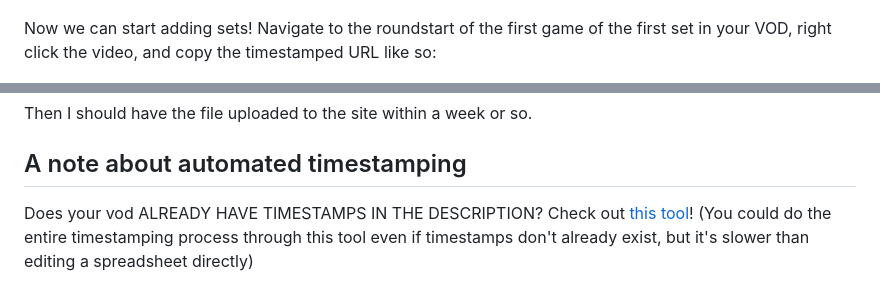
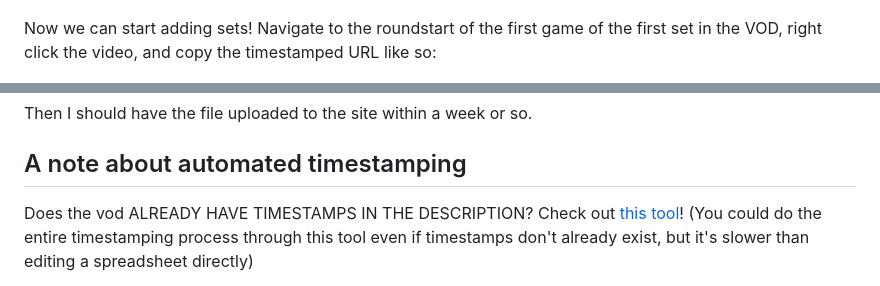
Before and after one commit to hugh-braico/slowtrainroll.in, a Markdown page: docs/contributing-vods.md, 2 parts joined by grey strips. Drawn GitHub-style.

```diff
--- a/docs/contributing-vods.md
+++ b/docs/contributing-vods.md
@@ -60,7 +64,7 @@ optionally adjust the column widths a bit to make the rest easier to edit.
 ![Copied and resized rows](./diagrams/3_copiedlines.png)
 
 Now we can start adding sets! Navigate to the roundstart of the first game of
-the first set in your VOD, right click the video, and copy the timestamped URL
+the first set in the VOD, right click the video, and copy the timestamped URL
 like so:
 
 ![Copying a YouTube link](./diagrams/4_youtubecopy.png)
@@ -112,7 +116,7 @@ Then I should have the file uploaded to the site within a week or so.
 
 ## A note about automated timestamping
 
-Does your vod ALREADY HAVE TIMESTAMPS IN THE DESCRIPTION?
+Does the vod ALREADY HAVE TIMESTAMPS IN THE DESCRIPTION?
 Check out [this tool](https://github.com/hugh-braico/yt-timestamp-to-twb)!
 (You could do the entire timestamping process through this tool even
 if timestamps don't already exist, but it's slower than editing a
```
Also changed, not shown: other parts of docs/contributing-vods.md (+7 -3 lines).
